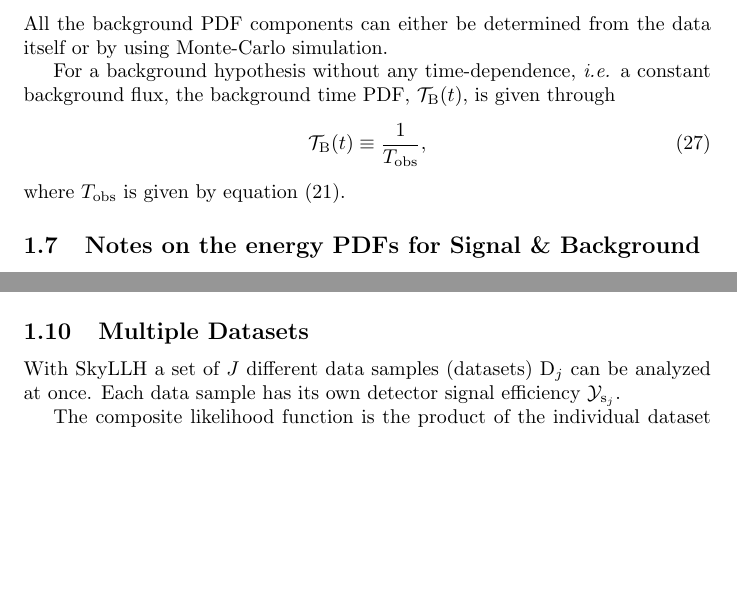
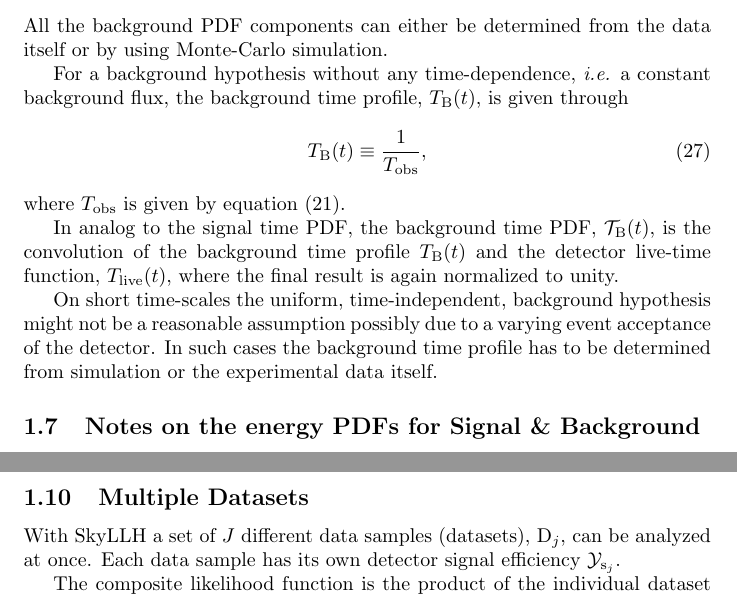
Before and after one commit to icecube/skyllh, a LaTeX document (doc/user_manual.tex): two parts of pages 5 and 8 of 13 before the commit and two parts of pages 5 and 9 of 13 after it, joined at a grey line, cut so that both start at the same text, the shorter picture padded with empty space. Compiled offline with pdfLaTeX.

Commit message:
Improved description of background time PDFs.
git-svn-id: http://code.icecube.wisc.edu/svn/sandbox/skylab/branches/skyllh@167454 16731396-06f5-0310-8873-f7f720988828

```diff
--- a/doc/user_manual.tex
+++ b/doc/user_manual.tex
@@ -277,12 +277,22 @@ All the background PDF components can either be determined from the data itself
 or by using Monte-Carlo simulation.
 
 For a background hypothesis without any time-dependence, \emph{i.e.} a constant
-background flux, the background time PDF,
-$\mathcal{T}_{\mathrm{B}}(t)$, is given through
+background flux, the background time profile,
+$T_{\mathrm{B}}(t)$, is given through
 \begin{equation}
- \mathcal{T}_{\mathrm{B}}(t) \equiv \frac{1}{T_{\mathrm{obs}}},
+ T_{\mathrm{B}}(t) \equiv \frac{1}{T_{\mathrm{obs}}},
 \end{equation}
 where $T_{\mathrm{obs}}$ is given by equation (\ref{eq:Tobs}).
+
+In analog to the signal time PDF, the background time PDF, $\mathcal{T}_{\mathrm{B}}(t)$,
+is the convolution of the background time profile $T_{\mathrm{B}}(t)$ and the
+detector live-time function, $T_{\mathrm{live}}(t)$, where the final result is
+again normalized to unity.
+
+On short time-scales the uniform, time-independent, background hypothesis might
+not be a reasonable assumption possibly due to a varying event acceptance of the
+detector. In such cases the background time profile has to be determined from
+simulation or the experimental data itself.
 
 
 \subsection{Notes on the energy PDFs for Signal \& Background}
@@ -464,7 +474,7 @@ contribute.
 
 \subsection{Multiple Datasets}
 
-With SkyLLH a set of $J$ different data samples (datasets) $\mathrm{D}_j$ can be
+With SkyLLH a set of $J$ different data samples (datasets), $\mathrm{D}_j$, can be
 analyzed at once. Each data sample has its own detector signal efficiency
 $\mathcal{Y}_{\mathrm{s}_j}$.
 
```
Also changed, not shown: doc/user_manual.pdf.
